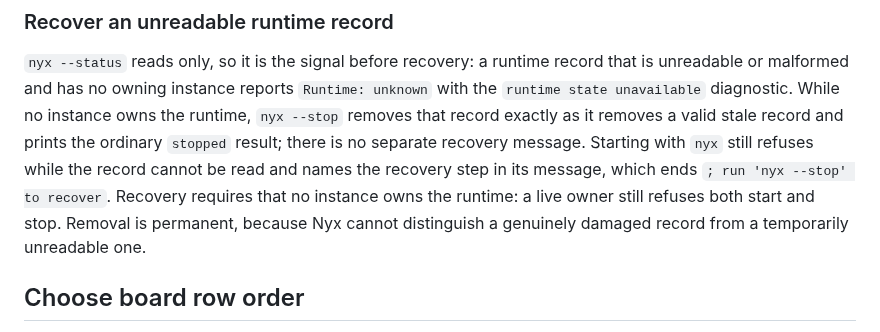
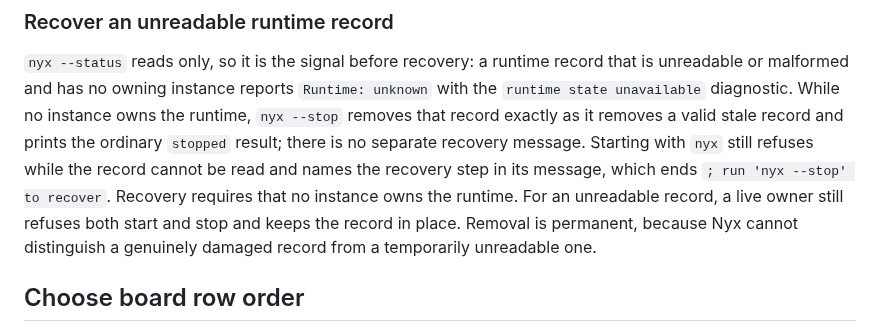
Before and after one commit to d10-analytics/Nyx, a Markdown page: docs/running-nyx.md, the part around the change. Rendered like a GitHub page.

Commit message:
Clarify that a live owner refuses recovery of an unreadable record

```diff
--- a/docs/running-nyx.md
+++ b/docs/running-nyx.md
@@ -80,9 +80,9 @@ removes a valid stale record and prints the ordinary `stopped` result; there is
 no separate recovery message. Starting with `nyx` still refuses while the record
 cannot be read and names the recovery step in its message, which ends
 `; run 'nyx --stop' to recover`. Recovery requires that no instance owns the
-runtime: a live owner still refuses both start and stop. Removal is permanent,
-because Nyx cannot distinguish a genuinely damaged record from a temporarily
-unreadable one.
+runtime. For an unreadable record, a live owner still refuses both start and
+stop and keeps the record in place. Removal is permanent, because Nyx cannot
+distinguish a genuinely damaged record from a temporarily unreadable one.
 
 ## Choose board row order
 
```
